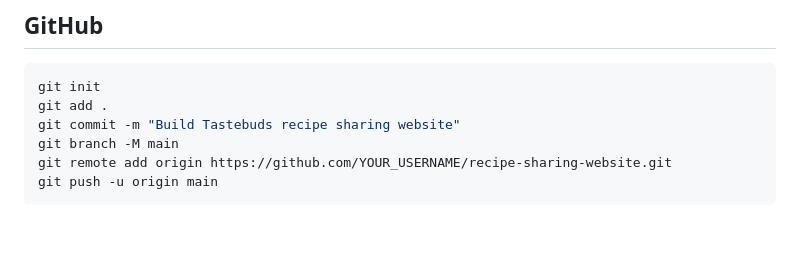
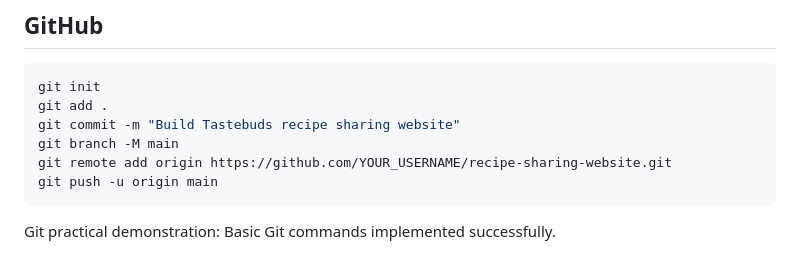
Before and after one commit to Sreerag-SR/tastebuds-website, a Markdown page: README.md, the part around the change. GitHub-like rendering; blank space fills up the shorter version.

Commit message:
Demonstrate basic Git commands

````diff
--- a/README.md
+++ b/README.md
@@ -75,3 +75,4 @@ git branch -M main
 git remote add origin https://github.com/YOUR_USERNAME/recipe-sharing-website.git
 git push -u origin main
 ```
+Git practical demonstration: Basic Git commands implemented successfully.
````
